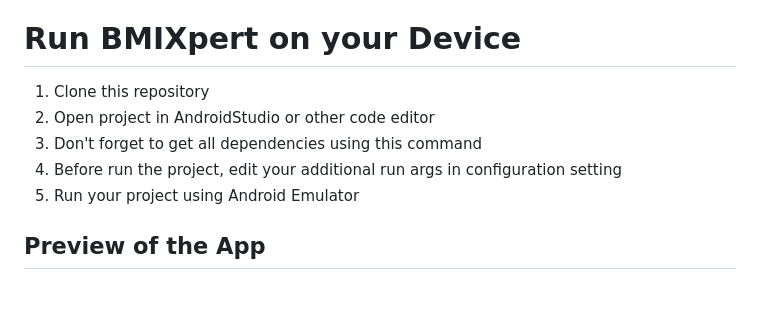
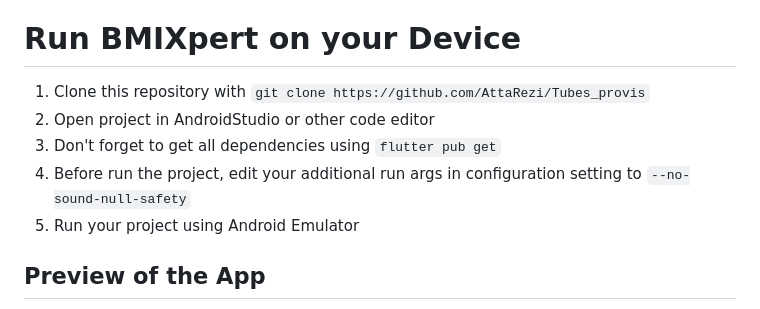
Before and after one commit to AttaRezi/Tubes_provis, a Markdown page: README.md, the part around the change printed below. Drawn GitHub-style.

```diff
--- a/README.md
+++ b/README.md
@@ -27,10 +27,10 @@ ialah untuk menghitung Index Masa Tubuh (**_Body Mass Index/BMI_**). Fitur yang
 12. Profil
 
 # Run BMIXpert on your Device
-1. Clone this repository
+1. Clone this repository with `git clone https://github.com/AttaRezi/Tubes_provis`
 2. Open project in AndroidStudio or other code editor
-3. Don't forget to get all dependencies using this command
-4. Before run the project, edit your additional run args in configuration setting
+3. Don't forget to get all dependencies using `flutter pub get`
+4. Before run the project, edit your additional run args in configuration setting to `--no-sound-null-safety`
 5. Run your project using Android Emulator
 
 
```
Also changed, not shown: other parts of README.md (+1 -1 lines).
